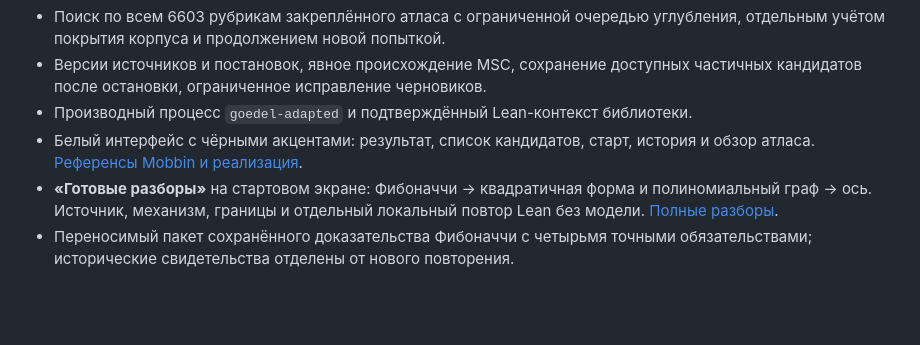
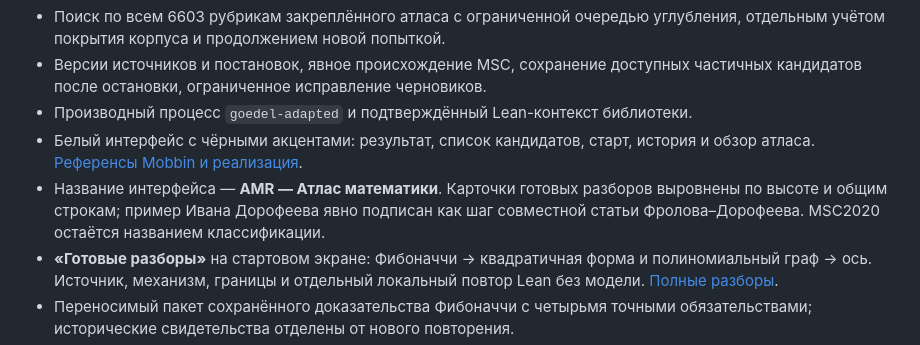
Before and after one commit to Medrov/astra-math-research, a Markdown page: apps/msc-lean-atlas/RELEASE_NOTES.md, the part around the change. Rendered like a GitHub page; blank space fills up the shorter version.

```diff
--- a/apps/msc-lean-atlas/RELEASE_NOTES.md
+++ b/apps/msc-lean-atlas/RELEASE_NOTES.md
@@ -10,6 +10,9 @@
 - Производный процесс `goedel-adapted` и подтверждённый Lean-контекст библиотеки.
 - Белый интерфейс с чёрными акцентами: результат, список кандидатов, старт,
   история и обзор атласа. [Референсы Mobbin и реализация](../../docs/UI_MOBBIN_REVIEW.md).
+- Название интерфейса — **AMR — Атлас математики**. Карточки готовых разборов
+  выровнены по высоте и общим строкам; пример Ивана Дорофеева явно подписан
+  как шаг совместной статьи Фролова–Дорофеева. MSC2020 остаётся названием классификации.
 - **«Готовые разборы»** на стартовом экране: Фибоначчи → квадратичная форма
   и полиномиальный граф → ось. Источник, механизм, границы и отдельный локальный
   повтор Lean без модели. [Полные разборы](docs/SHOWCASES.md).
```
Also changed, not shown: README.md (+3 -3 lines), apps/msc-lean-atlas/README.md (+3 -2 lines), docs/screenshots/amr-ready-walkthroughs.jpg (added), 4 other files.
